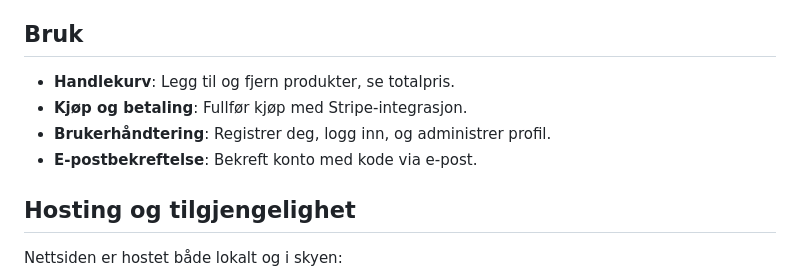
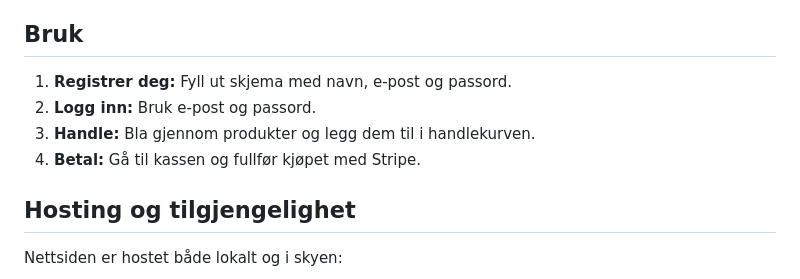
Before and after one commit to Eropso/nettbutikk, a Markdown page: README.md, the part around the change. GitHub-like rendering.

```diff
--- a/README.md
+++ b/README.md
@@ -24,12 +24,10 @@ Erosho er et nettbutikk utviklet for å selge bedriften sine produkter til kunde
 
 
 ## Bruk
-
-- **Handlekurv**: Legg til og fjern produkter, se totalpris.
-- **Kjøp og betaling**: Fullfør kjøp med Stripe-integrasjon.
-- **Brukerhåndtering**: Registrer deg, logg inn, og administrer profil.
-- **E-postbekreftelse**: Bekreft konto med kode via e-post.
-
+1. **Registrer deg:** Fyll ut skjema med navn, e-post og passord.
+2. **Logg inn:** Bruk e-post og passord.
+3. **Handle:** Bla gjennom produkter og legg dem til i handlekurven.
+4. **Betal:** Gå til kassen og fullfør kjøpet med Stripe.
 
 
 
```
